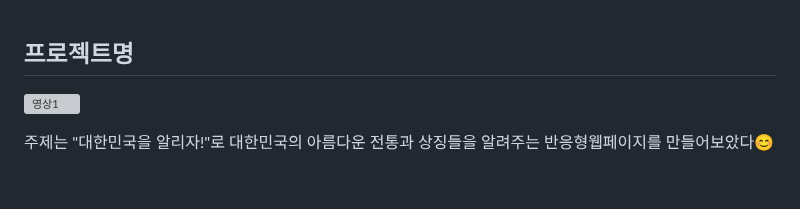
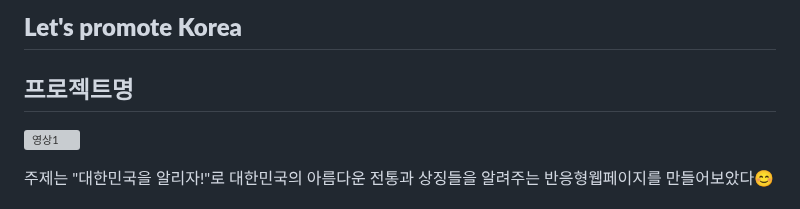
Before and after one commit to junhee23314/-.., a Markdown page: README.md, the part around the change. Rendered like a GitHub page; grey boxes are pictures that could not be loaded.

```diff
--- a/README.md
+++ b/README.md
@@ -1,3 +1,4 @@
+## **Let's promote Korea**
 
 ## 프로젝트명
 ![영상1](https://github.com/junhee23314/Let-s-promote-Korea/blob/main/Let's%20promote%20Korea_%EC%9E%90%EB%A3%8C/%EC%98%81%EC%83%811.gif)
```
